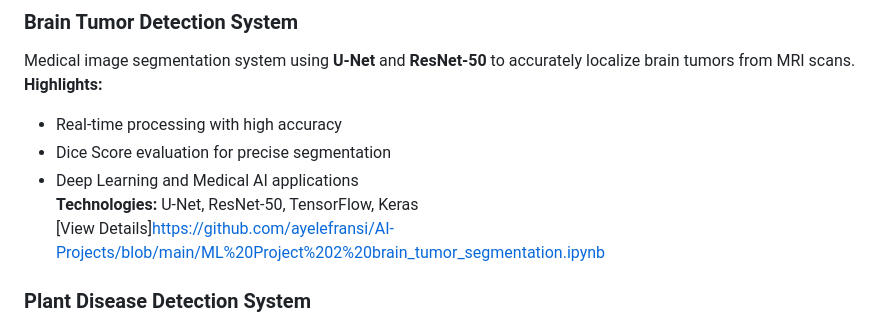
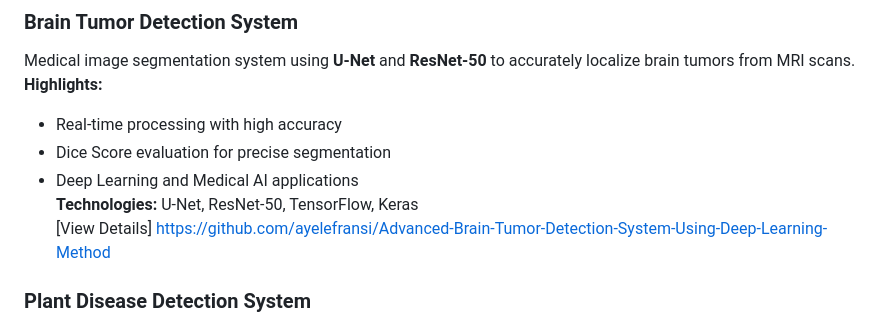
Before and after one commit to ayelefransi/ayelefransi, a Markdown page: README.md, the part around the change. Rendered like a GitHub page.

```diff
--- a/README.md
+++ b/README.md
@@ -31,7 +31,7 @@ Medical image segmentation system using **U-Net** and **ResNet-50** to accuratel
 - Dice Score evaluation for precise segmentation
 - Deep Learning and Medical AI applications
 **Technologies:** U-Net, ResNet-50, TensorFlow, Keras
-[View Details]https://github.com/ayelefransi/AI-Projects/blob/main/ML%20Project%202%20brain_tumor_segmentation.ipynb
+[View Details] https://github.com/ayelefransi/Advanced-Brain-Tumor-Detection-System-Using-Deep-Learning-Method
 
 ### **Plant Disease Detection System**
 AI model for classifying crop diseases from leaf images with high accuracy.
```
